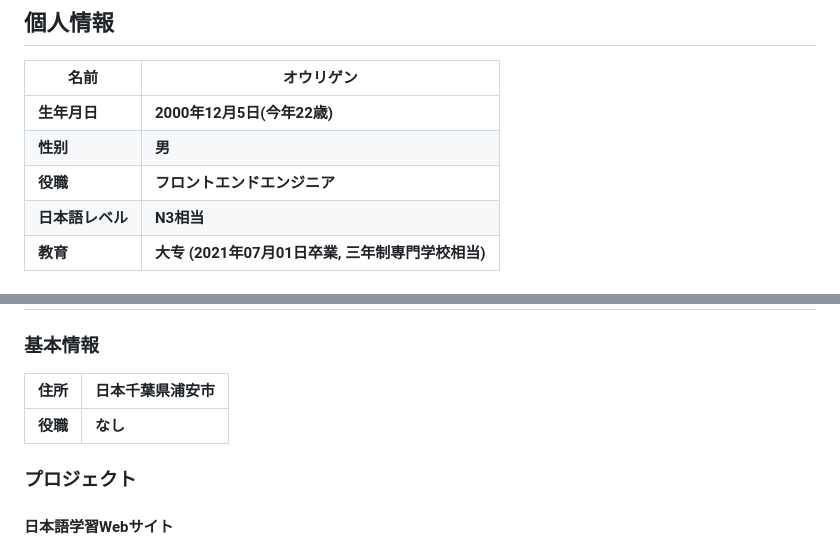
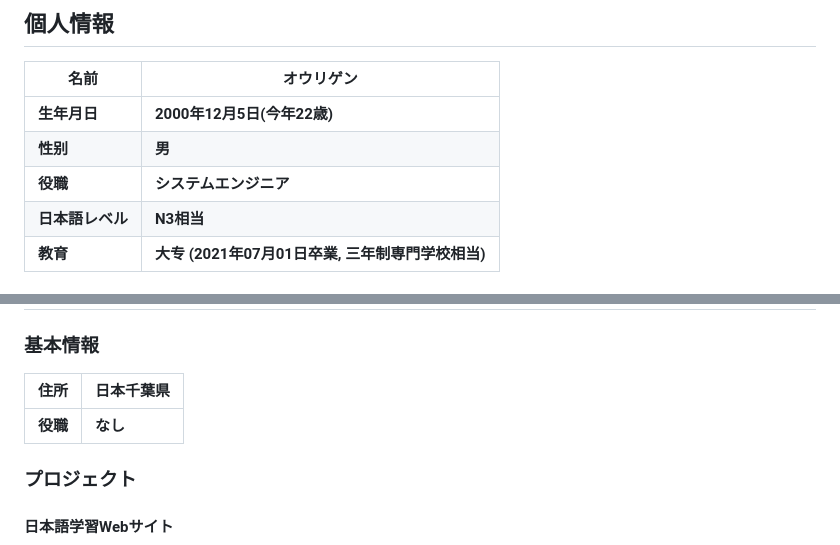
Before and after one commit to wly130/notes, a Markdown page: 笔记/仕事経験(日本語).md, 2 parts joined by grey strips. Rendered like a GitHub page.

Commit message:
更新

```diff
--- a/笔记/仕事経験(日本語).md
+++ b/笔记/仕事経験(日本語).md
@@ -4,7 +4,7 @@
 | ---------------- | ------------------------------------------------- |
 | **生年月日**     | **2000年12月5日(今年22歳)**                       |
 | **性别**         | **男**                                            |
-| **役職**         | **フロントエンドエンジニア**                      |
+| **役職**         | **システムエンジニア**                            |
 | **日本語レベル** | **N3相当**                                        |
 | **教育**         | **大专 (2021年07月01日卒業, 三年制専門学校相当)** |
 
@@ -295,9 +295,9 @@
 
 ### 基本情報
 
-| 住所     | 日本千葉県浦安市 |
-| -------- | ---------------- |
-| **役職** | **なし**         |
+| 住所     | 日本千葉県 |
+| -------- | ---------- |
+| **役職** | **なし**   |
 
 ### プロジェクト
 
```
Also changed, not shown: other parts of 笔记/仕事経験(日本語).md (+1 -1 lines), 笔记/img/React目录结构.png, 8 other files.
